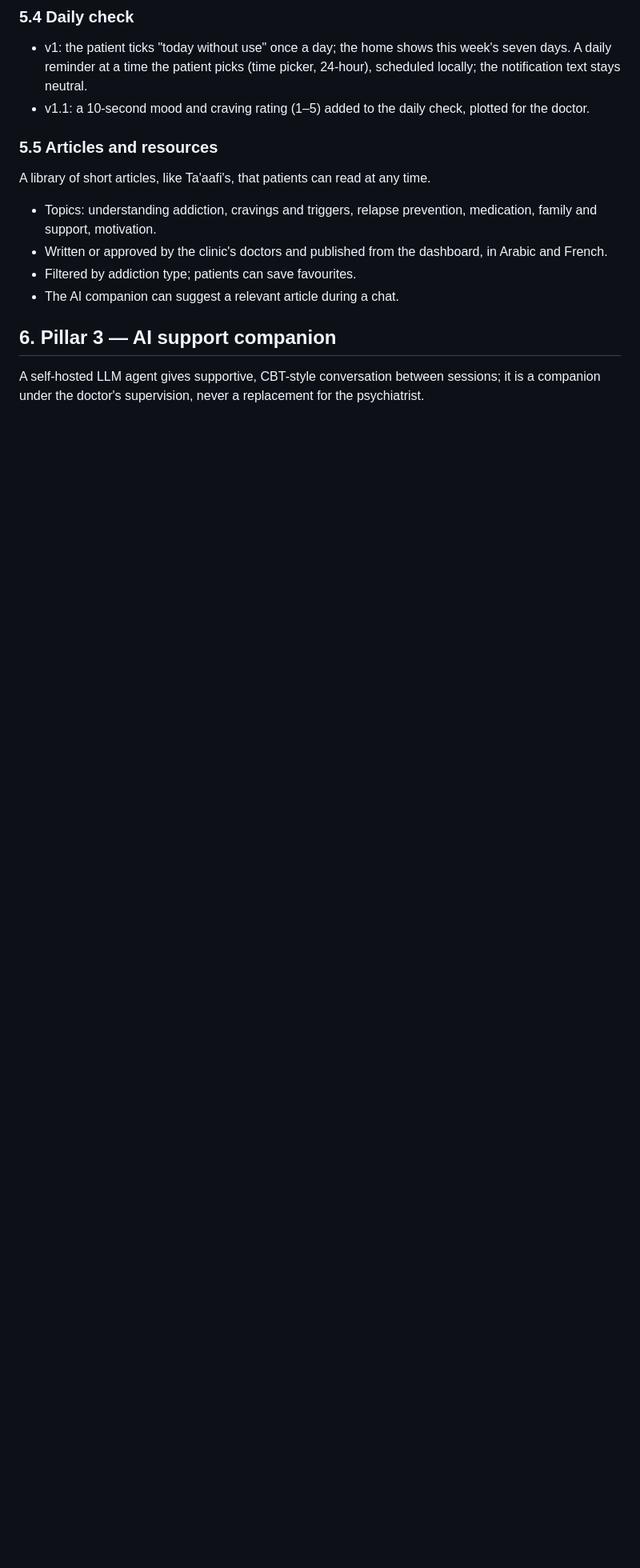
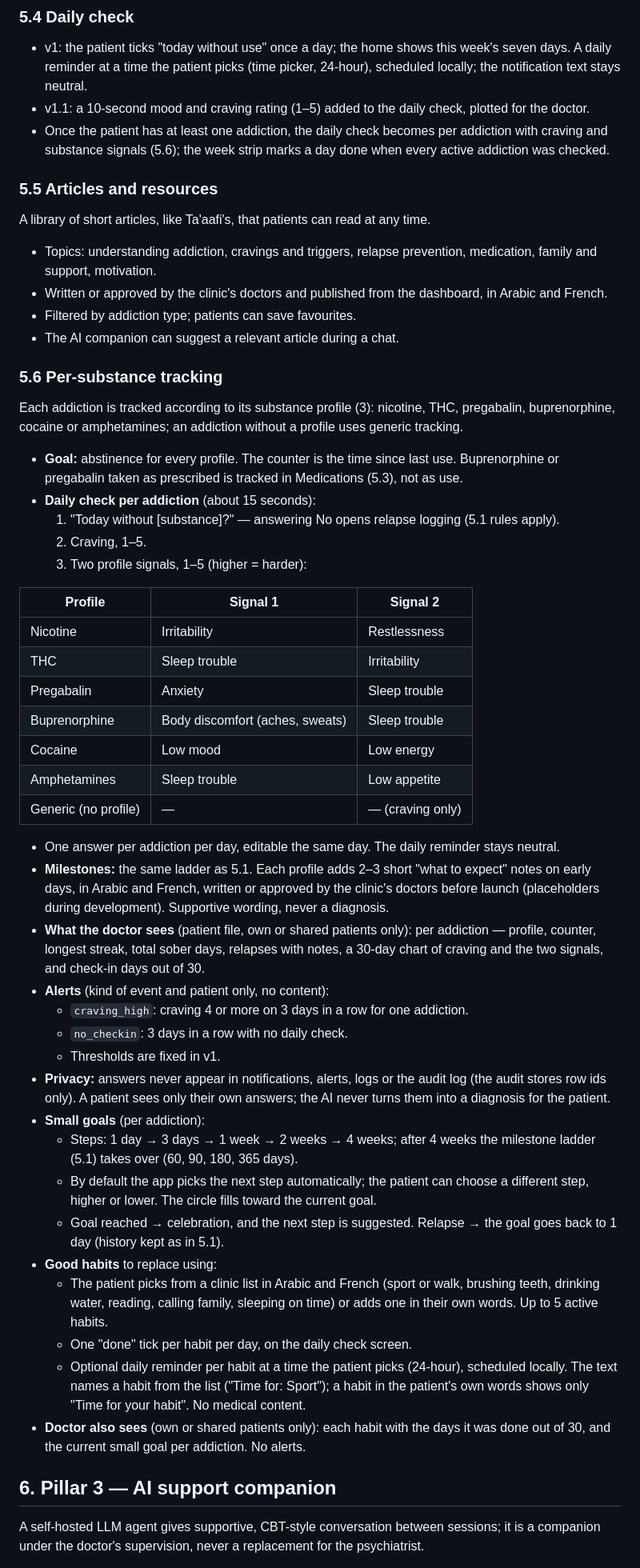
Before and after one commit to douakhnoufel/benmahdia, a Markdown page: docs/PRD.md, the part around one of its changes. Shown at 80% size. Drawn GitHub-style; blank space fills up the shorter version.

Commit message:
docs(prd): Substance profiles, per-addiction daily check and clinic-wide agenda
Co-Authored-By: Claude Opus 5.5 <noreply@anthropic.com>

```diff
--- a/docs/PRD.md
+++ b/docs/PRD.md
@@ -200,6 +201,7 @@ The home screen shows one progress circle per addiction, a daily quote, and toda
 
 - v1: the patient ticks "today without use" once a day; the home shows this week's seven days. A daily reminder at a time the patient picks (time picker, 24-hour), scheduled locally; the notification text stays neutral.
 - v1.1: a 10-second mood and craving rating (1–5) added to the daily check, plotted for the doctor.
+- Once the patient has at least one addiction, the daily check becomes per addiction with craving and substance signals (5.6); the week strip marks a day done when every active addiction was checked.
 
 ### 5.5 Articles and resources
 
@@ -209,6 +211,44 @@ A library of short articles, like Ta'aafi's, that patients can read at any time.
 - Written or approved by the clinic's doctors and published from the dashboard, in Arabic and French.
 - Filtered by addiction type; patients can save favourites.
 - The AI companion can suggest a relevant article during a chat.
+
+### 5.6 Per-substance tracking
+
+Each addiction is tracked according to its substance profile (3): nicotine, THC, pregabalin, buprenorphine, cocaine or amphetamines; an addiction without a profile uses generic tracking.
+
+- **Goal:** abstinence for every profile. The counter is the time since last use. Buprenorphine or pregabalin taken as prescribed is tracked in Medications (5.3), not as use.
+- **Daily check per addiction** (about 15 seconds):
+  1. "Today without [substance]?" — answering No opens relapse logging (5.1 rules apply).
+  2. Craving, 1–5.
+  3. Two profile signals, 1–5 (higher = harder):
+
+| Profile | Signal 1 | Signal 2 |
+| --- | --- | --- |
+| Nicotine | Irritability | Restlessness |
+| THC | Sleep trouble | Irritability |
+| Pregabalin | Anxiety | Sleep trouble |
+| Buprenorphine | Body discomfort (aches, sweats) | Sleep trouble |
+| Cocaine | Low mood | Low energy |
+| Amphetamines | Sleep trouble | Low appetite |
+| Generic (no profile) | — | — (craving only) |
+
+- One answer per addiction per day, editable the same day. The daily reminder stays neutral.
+- **Milestones:** the same ladder as 5.1. Each profile adds 2–3 short "what to expect" notes on early days, in Arabic and French, written or approved by the clinic's doctors before launch (placeholders during development). Supportive wording, never a diagnosis.
+- **What the doctor sees** (patient file, own or shared patients only): per addiction — profile, counter, longest streak, total sober days, relapses with notes, a 30-day chart of craving and the two signals, and check-in days out of 30.
+- **Alerts** (kind of event and patient only, no content):
+  - `craving_high`: craving 4 or more on 3 days in a row for one addiction.
+  - `no_checkin`: 3 days in a row with no daily check.
+  - Thresholds are fixed in v1.
+- **Privacy:** answers never appear in notifications, alerts, logs or the audit log (the audit stores row ids only). A patient sees only their own answers; the AI never turns them into a diagnosis for the patient.
+- **Small goals** (per addiction):
+  - Steps: 1 day → 3 days → 1 week → 2 weeks → 4 weeks; after 4 weeks the milestone ladder (5.1) takes over (60, 90, 180, 365 days).
+  - By default the app picks the next step automatically; the patient can choose a different step, higher or lower. The circle fills toward the current goal.
+  - Goal reached → celebration, and the next step is suggested. Relapse → the goal goes back to 1 day (history kept as in 5.1).
+- **Good habits** to replace using:
+  - The patient picks from a clinic list in Arabic and French (sport or walk, brushing teeth, drinking water, reading, calling family, sleeping on time) or adds one in their own words. Up to 5 active habits.
+  - One "done" tick per habit per day, on the daily check screen.
+  - Optional daily reminder per habit at a time the patient picks (24-hour), scheduled locally. The text names a habit from the list ("Time for: Sport"); a habit in the patient's own words shows only "Time for your habit". No medical content.
+- **Doctor also sees** (own or shared patients only): each habit with the days it was done out of 30, and the current small goal per addiction. No alerts.
 
 ## 6. Pillar 3 — AI support companion
 
```
Also changed, not shown: other parts of docs/PRD.md (+12 -8 lines).
